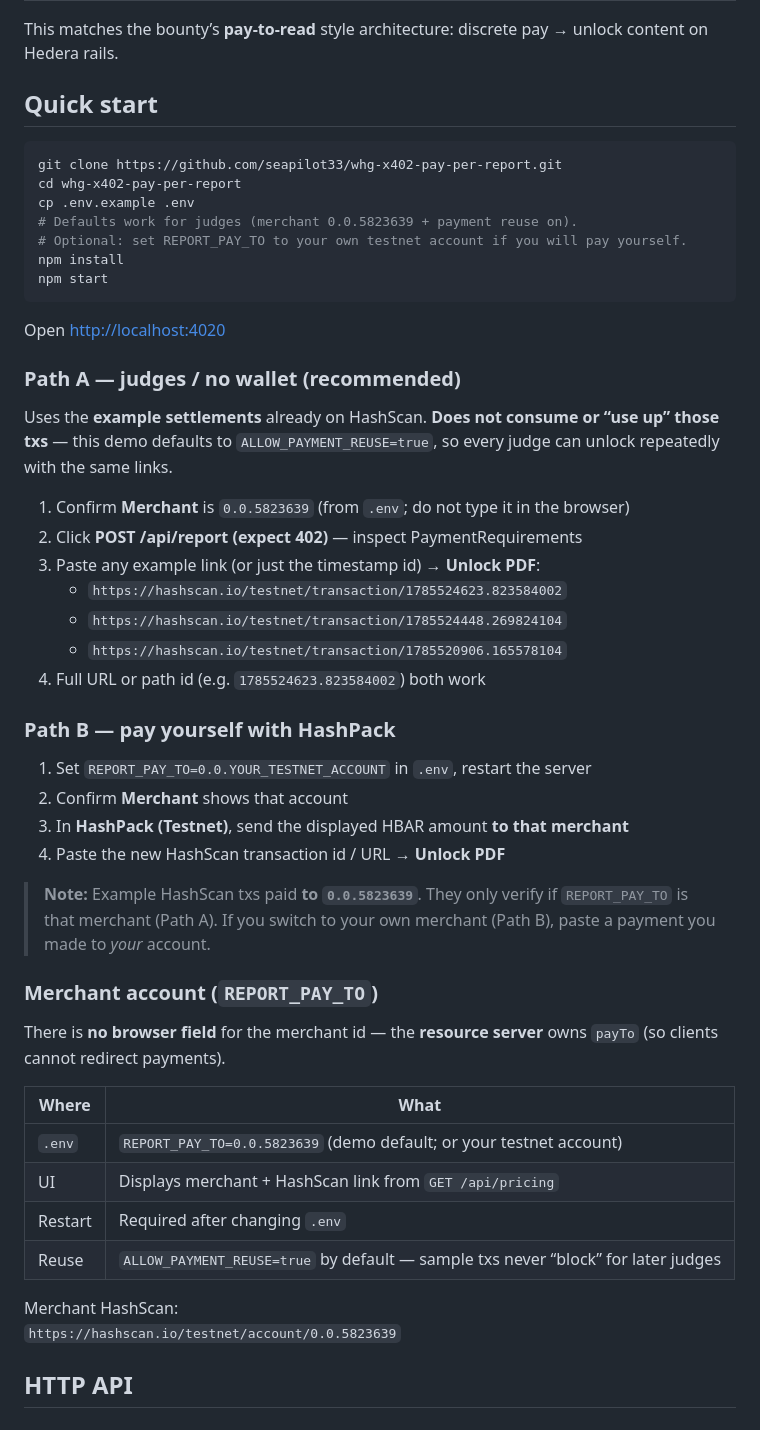
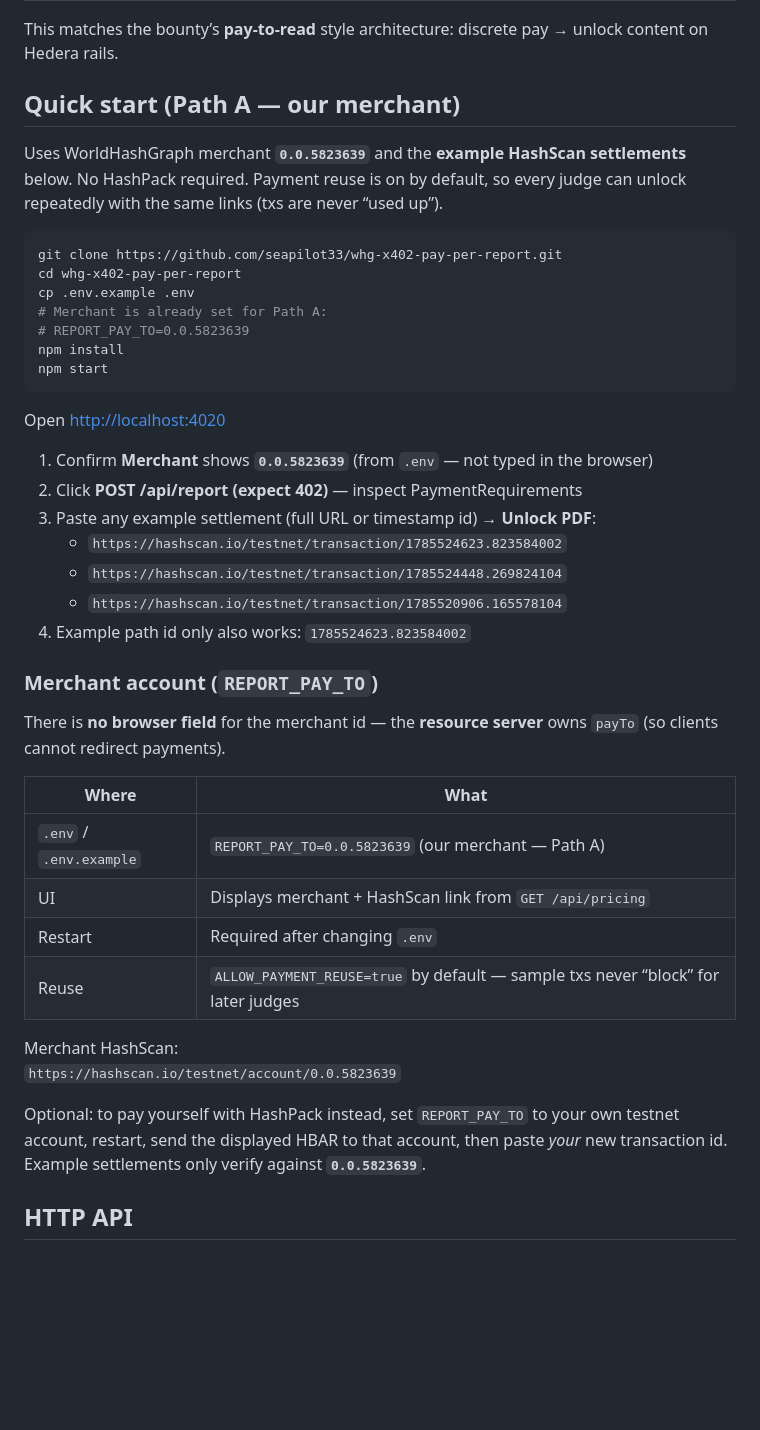
Before and after one commit to seapilot33/whg-x402-pay-per-report, a Markdown page: README.md, the part around the change. GitHub-like rendering; blank space fills up the shorter version.

Commit message:
Quick start is Path A only with merchant 0.0.5823639.
Judges clone, start, and paste example HashScan settlements against our
payTo; optional self-pay is a footnote.

````diff
--- a/README.md
+++ b/README.md
@@ -16,40 +16,29 @@ Open-source **pay-per-request** demo: unlock a sample intelligence PDF after an
 
 This matches the bounty’s **pay-to-read** style architecture: discrete pay → unlock content on Hedera rails.
 
-## Quick start
+## Quick start (Path A — our merchant)
+
+Uses WorldHashGraph merchant **`0.0.5823639`** and the **example HashScan settlements** below. No HashPack required. Payment reuse is on by default, so every judge can unlock repeatedly with the same links (txs are never “used up”).
 
 ```bash
 git clone https://github.com/seapilot33/whg-x402-pay-per-report.git
 cd whg-x402-pay-per-report
 cp .env.example .env
-# Defaults work for judges (merchant 0.0.5823639 + payment reuse on).
-# Optional: set REPORT_PAY_TO to your own testnet account if you will pay yourself.
+# Merchant is already set for Path A:
+# REPORT_PAY_TO=0.0.5823639
 npm install
 npm start
 ```
 
 Open [http://localhost:4020](http://localhost:4020)
 
-### Path A — judges / no wallet (recommended)
-
-Uses the **example settlements** already on HashScan. **Does not consume or “use up” those txs** — this demo defaults to `ALLOW_PAYMENT_REUSE=true`, so every judge can unlock repeatedly with the same links.
-
-1. Confirm **Merchant** is `0.0.5823639` (from `.env`; do not type it in the browser)
+1. Confirm **Merchant** shows **`0.0.5823639`** (from `.env` — not typed in the browser)
 2. Click **POST /api/report (expect 402)** — inspect PaymentRequirements
-3. Paste any example link (or just the timestamp id) → **Unlock PDF**:
+3. Paste any example settlement (full URL or timestamp id) → **Unlock PDF**:
    - `https://hashscan.io/testnet/transaction/1785524623.823584002`
    - `https://hashscan.io/testnet/transaction/1785524448.269824104`
    - `https://hashscan.io/testnet/transaction/1785520906.165578104`
-4. Full URL or path id (e.g. `1785524623.823584002`) both work
-
-### Path B — pay yourself with HashPack
-
-1. Set `REPORT_PAY_TO=0.0.YOUR_TESTNET_ACCOUNT` in `.env`, restart the server
-2. Confirm **Merchant** shows that account
-3. In **HashPack (Testnet)**, send the displayed HBAR amount **to that merchant**
-4. Paste the new HashScan transaction id / URL → **Unlock PDF**
-
-> **Note:** Example HashScan txs paid **to `0.0.5823639`**. They only verify if `REPORT_PAY_TO` is that merchant (Path A). If you switch to your own merchant (Path B), paste a payment you made to *your* account.
+4. Example path id only also works: `1785524623.823584002`
 
 ### Merchant account (`REPORT_PAY_TO`)
 
@@ -57,13 +46,15 @@ There is **no browser field** for the merchant id — the **resource server** ow
 
 | Where | What |
 |-------|------|
-| `.env` | `REPORT_PAY_TO=0.0.5823639` (demo default; or your testnet account) |
+| `.env` / `.env.example` | `REPORT_PAY_TO=0.0.5823639` (our merchant — Path A) |
 | UI | Displays merchant + HashScan link from `GET /api/pricing` |
 | Restart | Required after changing `.env` |
 | Reuse | `ALLOW_PAYMENT_REUSE=true` by default — sample txs never “block” for later judges |
 
 Merchant HashScan:
 `https://hashscan.io/testnet/account/0.0.5823639`
+
+Optional: to pay yourself with HashPack instead, set `REPORT_PAY_TO` to your own testnet account, restart, send the displayed HBAR to that account, then paste *your* new transaction id. Example settlements only verify against **`0.0.5823639`**.
 
 ## HTTP API
 
````
